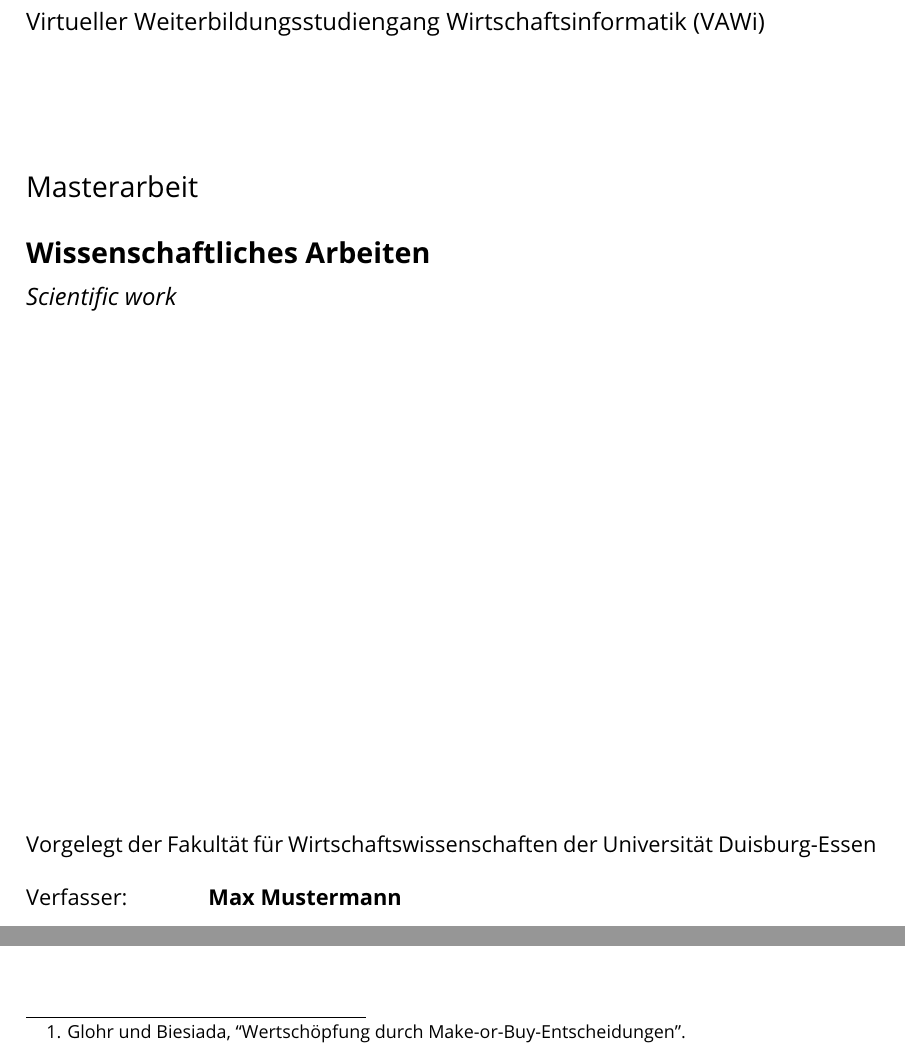
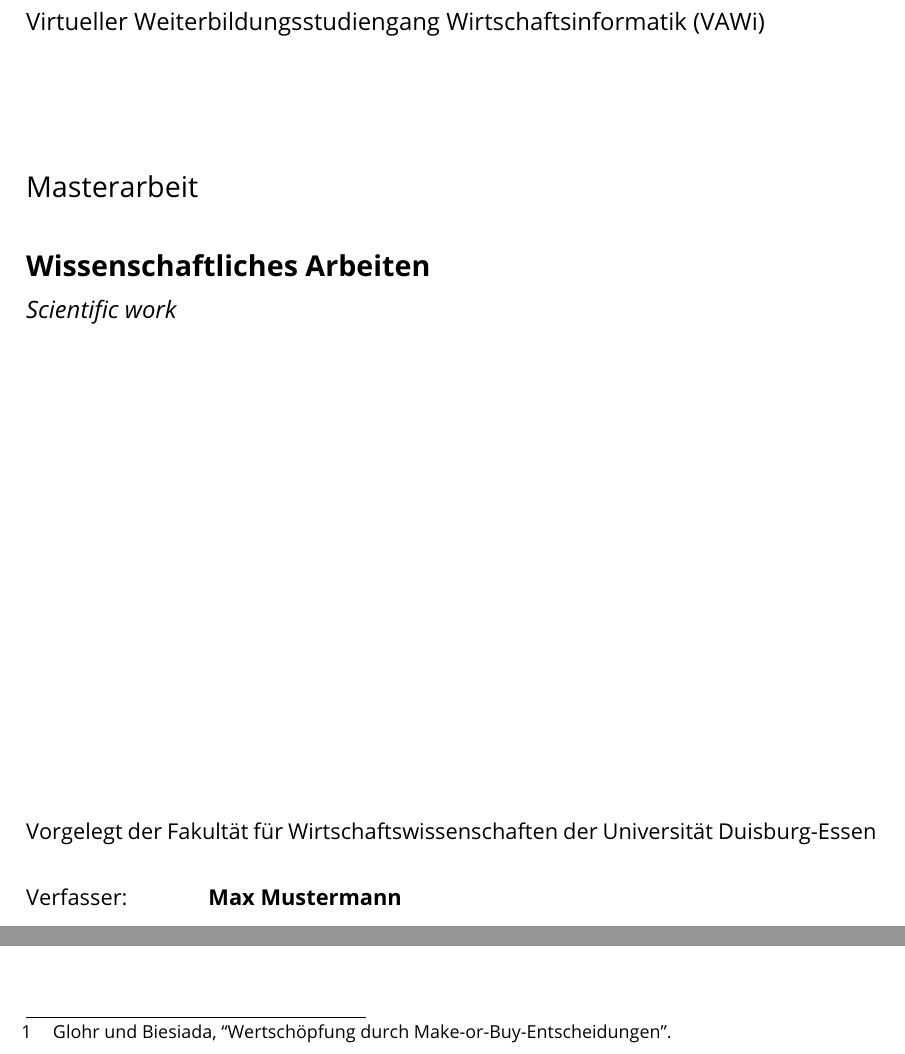
Before and after one commit to joeyboey/vawi-wa, a LaTeX document (main.tex, which reads config.tex): two parts of pages 1 and 5 of 7, joined at a grey line, cut so that both start at the same text. Compiled offline with pdfLaTeX.

Commit message:
update template

```diff
--- a/config.tex
+++ b/config.tex
@@ -14,6 +14,13 @@
 % Ermöglicht die Zählung der Abbildungen und Tabellen
 \usepackage[figure, table]{totalcount}
 
+% Ermöglicht das Einbindden von Bildern
+\usepackage{graphicx}
+\graphicspath{ {./images/} }
+
+% Ermöglicht die Forcierung der Platzierung von Floats
+\usepackage{float}
+
 % Formatierungsoptionen
 % Allgemeine Seiteneinrichtung
 \usepackage[
@@ -26,6 +33,9 @@
     includeheadfoot
     ]{geometry}
 \usepackage[onehalfspacing]{setspace}
+% Paragraphendefinition
+\setlength{\parindent}{0em}
+\setlength{\parskip}{.6em}
 
 % Entfernen des großen Abstands über Chaptern
 \renewcommand*\chapterheadstartvskip{\vspace*{-\topskip}}
--- a/main.tex
+++ b/main.tex
@@ -16,6 +16,7 @@
 \newcommand{\typeofwork}{Masterarbeit}
 \newcommand{\company}{Muster GmbH}
 \newcommand{\uni}{Universität Duisburg-Essen}
+\newcommand{\study}{Virtueller Weiterbildungsstudiengang Wirtschaftsinformatik (VAWi)}
 
 % Daten des Autors
 \renewcommand\author{Max Mustermann}
@@ -36,3 +37,38 @@
 \usepackage[notes,short,backend=biber]{biblatex-chicago}
 \addbibresource{bibliography.bib}
 
+% Formatierung der Fußnoten
+\deffootnote{1.5em}{1em}{
+  \makebox[1.5em][l]{\thefootnotemark}
+}
+
+% Durchgängige Zählung von Fußnoten, Abbildungen und Tabellen
+\counterwithout{footnote}{chapter}
+\counterwithout{figure}{chapter}
+\counterwithout{table}{chapter}
+
+% Literaturverzeichnis ohne Seitenzahlen
+\renewcommand{\bibsetup}{\pagestyle{headeronly}}
+
+% Ermöglicht Erstellung von Diagrammen
+\usepackage{tikz}
+\usepackage{pgfplots}
+\pgfplotsset{compat=1.16}
+\pgfplotsset{
+    discard if/.style 2 args={
+        x filter/.code={
+            \edef\tempa{\thisrow{#1}}
+            \edef\tempb{#2}
+            \ifx\tempa\tempb
+                \def\pgfmathresult{inf}
+            \fi
+        }
+    },
+    discard if not/.style 2 args={
+        x filter/.code={
+            \edef\tempa{\thisrow{#1}}
+            \edef\tempb{#2}
+            \ifx\tempa\tempb
+            \else
+                \def\pgfmathresult{inf}
+            \fi
```
Also changed, not shown: templates/cover.tex (+4 -4 lines), main.pdf, main.tex (10 more changed lines).
